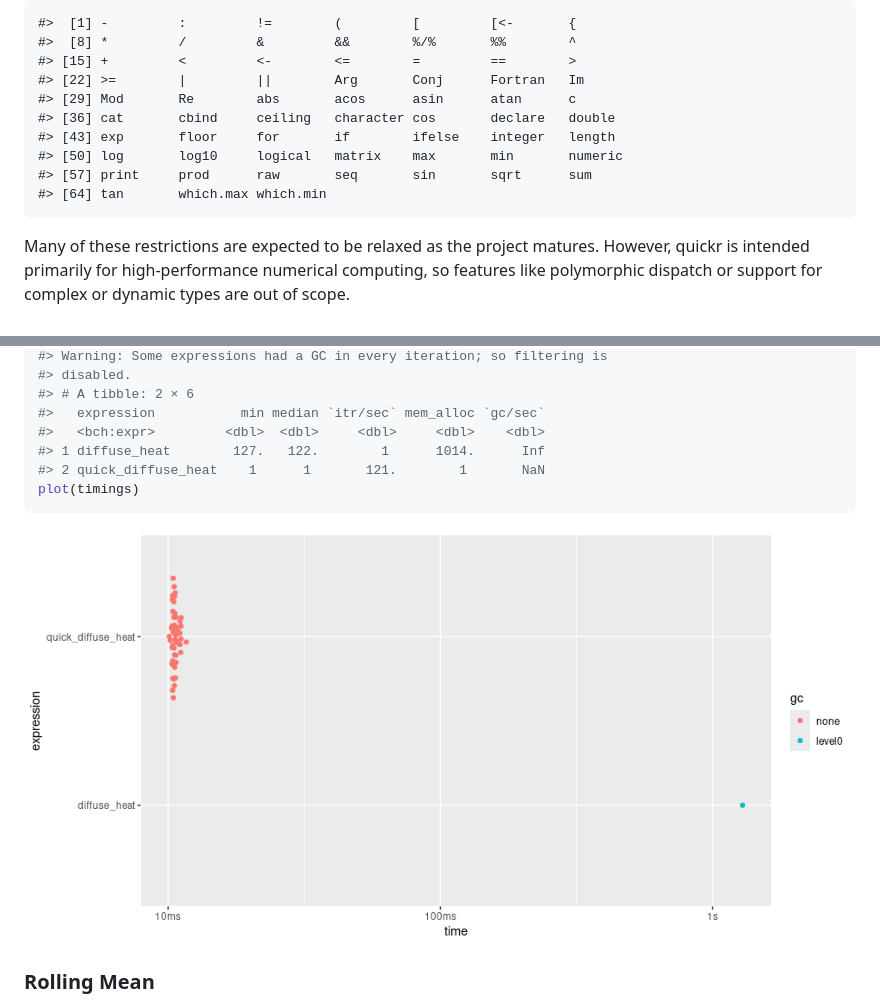
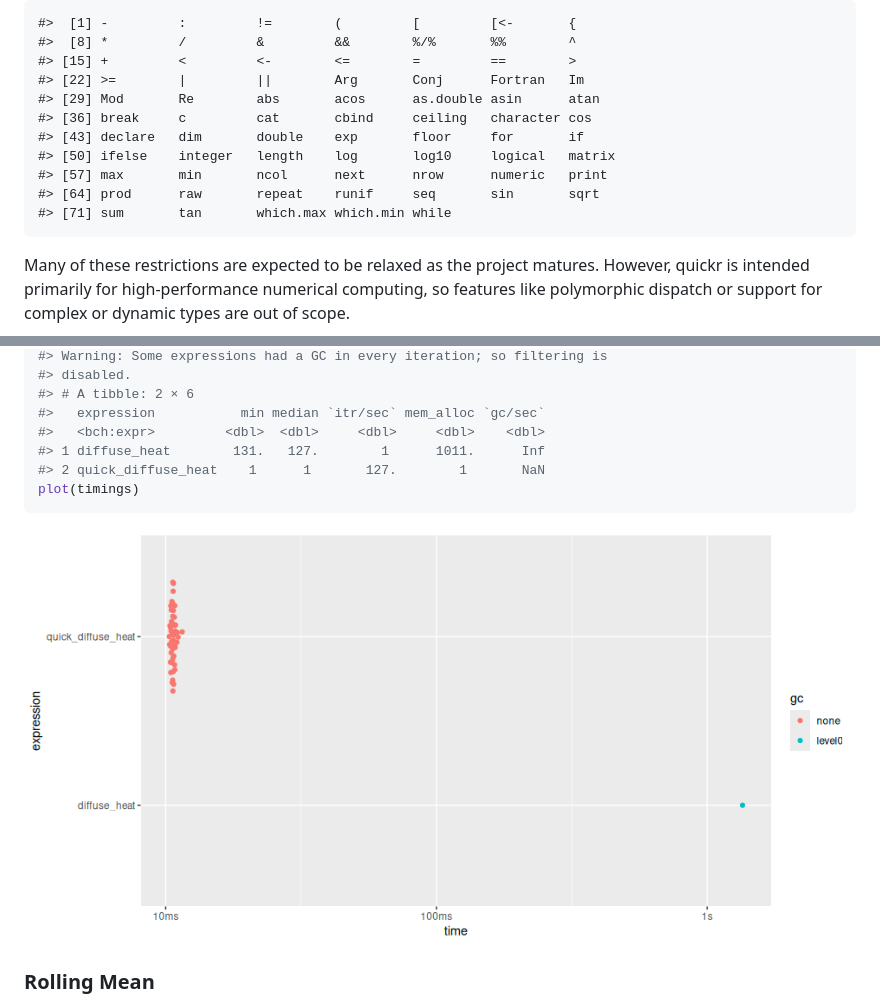
Before and after one commit to t-kalinowski/quickr, a Markdown page: README.md, 2 parts joined by grey strips. Drawn GitHub-style; pictures changed too: man/figures/README-unnamed-chunk-7-1.png.

````diff
--- a/README.md
+++ b/README.md
@@ -167,12 +166,13 @@ In the case of `convolve()`, `quick()` returns a function approximately
     #>  [8] *         /         &         &&        %/%       %%        ^
     #> [15] +         <         <-        <=        =         ==        >
     #> [22] >=        |         ||        Arg       Conj      Fortran   Im
-    #> [29] Mod       Re        abs       acos      asin      atan      c
-    #> [36] cat       cbind     ceiling   character cos       declare   double
-    #> [43] exp       floor     for       if        ifelse    integer   length
-    #> [50] log       log10     logical   matrix    max       min       numeric
-    #> [57] print     prod      raw       seq       sin       sqrt      sum
-    #> [64] tan       which.max which.min
+    #> [29] Mod       Re        abs       acos      as.double asin      atan
+    #> [36] break     c         cat       cbind     ceiling   character cos
+    #> [43] declare   dim       double    exp       floor     for       if
+    #> [50] ifelse    integer   length    log       log10     logical   matrix
+    #> [57] max       min       ncol      next      nrow      numeric   print
+    #> [64] prod      raw       repeat    runif     seq       sin       sqrt
+    #> [71] sum       tan       which.max which.min while
 
 Many of these restrictions are expected to be relaxed as the project
 matures. However, quickr is intended primarily for high-performance
@@ -360,8 +360,8 @@ summary(timings, relative = TRUE)
 #> # A tibble: 2 × 6
 #>   expression           min median `itr/sec` mem_alloc `gc/sec`
 #>   <bch:expr>         <dbl>  <dbl>     <dbl>     <dbl>    <dbl>
-#> 1 diffuse_heat        127.   122.        1      1014.      Inf
-#> 2 quick_diffuse_heat    1      1       121.        1       NaN
+#> 1 diffuse_heat        131.   127.        1      1011.      Inf
+#> 2 quick_diffuse_heat    1      1       127.        1       NaN
 plot(timings)
 ```
 
````
Also changed, not shown: other parts of README.md (+19 -13 lines), man/figures/README-unnamed-chunk-3-1.png, man/figures/README-unnamed-chunk-6-1.png, man/figures/README-unnamed-chunk-8-1.png.
